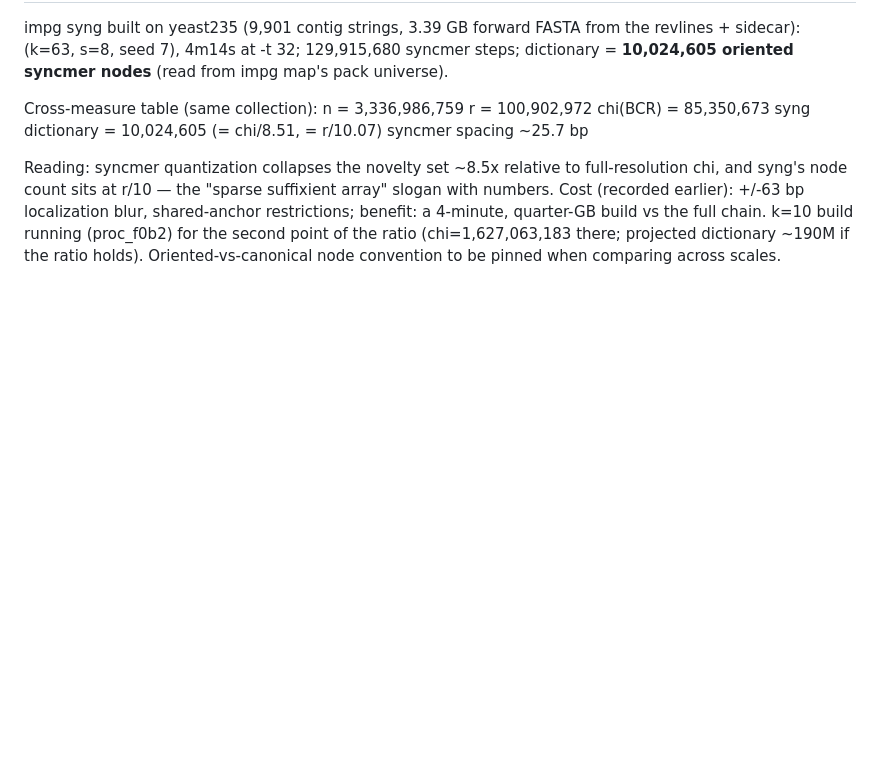
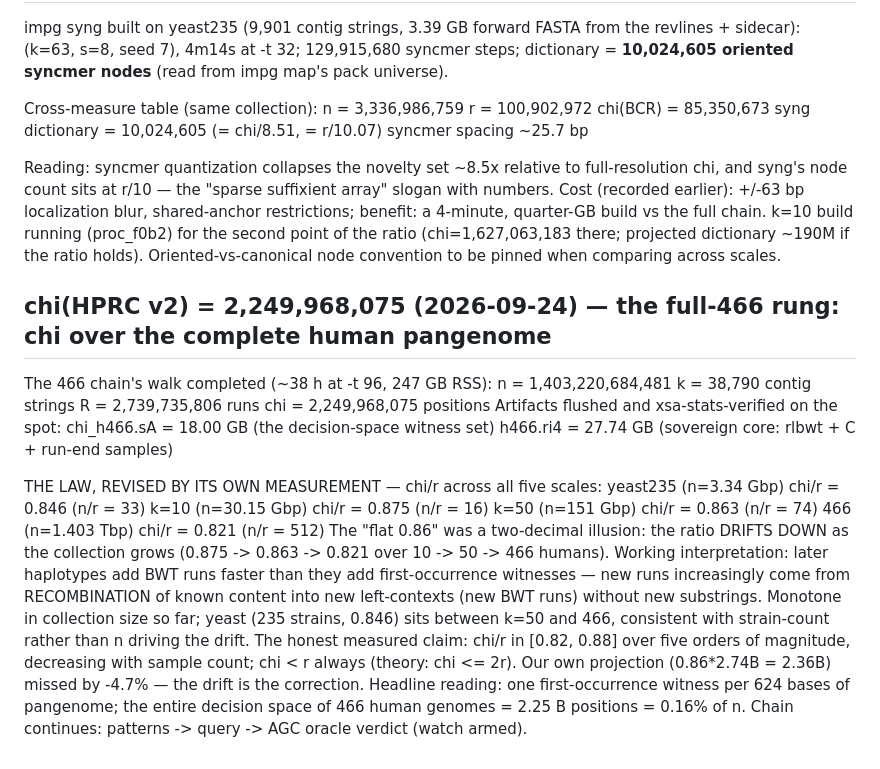
Before and after one commit to pangenome/sxgc, a Markdown page: BIT_LADDER.md, the part around the change. Rendered like a GitHub page; blank space fills up the shorter version.

Commit message:
chi(HPRC v2) = 2,249,968,075 — the full-466 headline
n=1.403 Tbp, k=38,790 strings, R=2.74B runs, chi=2.25B positions
(18 GB + 27.7 GB sovereign core, xsa-verified). The law revised by
its own measurement: chi/r drifts DOWN with collection size
(0.875 k10 -> 0.863 k50 -> 0.821 466; yeast 0.846) — later
haplotypes add runs faster than witnesses (recombination of known
content into new left-contexts). Range [0.82, 0.88] across five
scales; flat-0.86 projection missed by -4.7%. One witness per 624 bp;
the pangenome's decision space is 0.16% of n. Oracle verdict pending.

```diff
--- a/BIT_LADDER.md
+++ b/BIT_LADDER.md
@@ -562,3 +562,33 @@ to full-resolution chi, and syng's node count sits at r/10 — the
 (proc_f0b2) for the second point of the ratio (chi=1,627,063,183 there;
 projected dictionary ~190M if the ratio holds). Oriented-vs-canonical
 node convention to be pinned when comparing across scales.
+
+## chi(HPRC v2) = 2,249,968,075 (2026-09-24) — the full-466 rung: chi over the complete human pangenome
+
+The 466 chain's walk completed (~38 h at -t 96, 247 GB RSS):
+    n = 1,403,220,684,481   k = 38,790 contig strings
+    R = 2,739,735,806 runs  chi = 2,249,968,075 positions
+Artifacts flushed and xsa-stats-verified on the spot:
+    chi_h466.sA = 18.00 GB (the decision-space witness set)
+    h466.ri4    = 27.74 GB (sovereign core: rlbwt + C + run-end samples)
+
+THE LAW, REVISED BY ITS OWN MEASUREMENT — chi/r across all five scales:
+    yeast235 (n=3.34 Gbp)   chi/r = 0.846   (n/r = 33)
+    k=10     (n=30.15 Gbp)  chi/r = 0.875   (n/r = 16)
+    k=50     (n=151 Gbp)    chi/r = 0.863   (n/r = 74)
+    466      (n=1.403 Tbp)  chi/r = 0.821   (n/r = 512)
+The "flat 0.86" was a two-decimal illusion: the ratio DRIFTS DOWN as the
+collection grows (0.875 -> 0.863 -> 0.821 over 10 -> 50 -> 466 humans).
+Working interpretation: later haplotypes add BWT runs faster than they
+add first-occurrence witnesses — new runs increasingly come from
+RECOMBINATION of known content into new left-contexts (new BWT runs)
+without new substrings. Monotone in collection size so far; yeast (235
+strains, 0.846) sits between k=50 and 466, consistent with strain-count
+rather than n driving the drift. The honest measured claim: chi/r in
+[0.82, 0.88] over five orders of magnitude, decreasing with sample
+count; chi < r always (theory: chi <= 2r).
+Our own projection (0.86*2.74B = 2.36B) missed by -4.7% — the drift is
+the correction. Headline reading: one first-occurrence witness per 624
+bases of pangenome; the entire decision space of 466 human genomes =
+2.25 B positions = 0.16% of n.
+Chain continues: patterns -> query -> AGC oracle verdict (watch armed).
```
